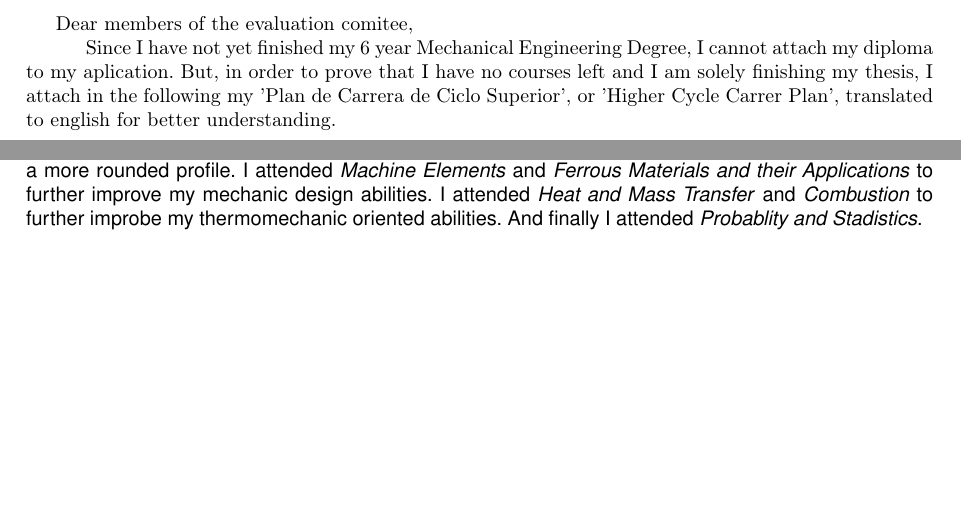
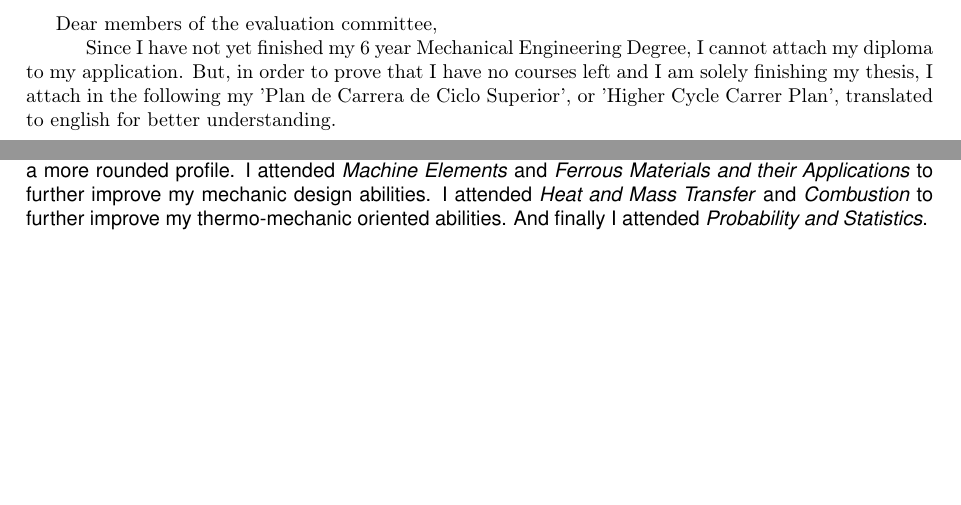
Before and after one commit to jteich99/curriculum_vitae, a LaTeX thesis (english/phd-uppsala-meteorology/diploma/diploma-Teich-Juan-Ignacio.tex): two parts of pages 1 and 4 of 6, joined at a grey line, cut so that both start at the same text. Compiled offline with pdfLaTeX.

Commit message:
spell checks

```diff
--- a/english/phd-uppsala-meteorology/diploma/diploma-Teich-Juan-Ignacio.tex
+++ b/english/phd-uppsala-meteorology/diploma/diploma-Teich-Juan-Ignacio.tex
@@ -1,7 +1,7 @@
 \documentclass{article}
 \usepackage[utf8]{inputenc} %tipo de letra
 
-\usepackage[spanish,es-nodecimaldot]{babel} %idioma
+\usepackage[english]{babel} %idioma
 \usepackage{graphicx}
 \usepackage{mathtools}
 \usepackage{float}
@@ -137,9 +137,9 @@ urlcolor=black           % color of external links
 \fontfamily{phv}
 \pagestyle{empty}
 
-Dear members of the evaluation comitee,
+Dear members of the evaluation committee,
 
-\indent \indent Since I have not yet finished my 6 year Mechanical Engineering Degree, I cannot attach my diploma to my aplication. But, in order to prove that I have no courses left and I am solely finishing my thesis, I attach in the following my 'Plan de Carrera de Ciclo Superior', or 'Higher Cycle Carrer Plan', translated to english for better understanding.
+\indent \indent Since I have not yet finished my 6 year Mechanical Engineering Degree, I cannot attach my diploma to my application. But, in order to prove that I have no courses left and I am solely finishing my thesis, I attach in the following my 'Plan de Carrera de Ciclo Superior', or 'Higher Cycle Carrer Plan', translated to english for better understanding.
 
 
 \newpage
@@ -212,7 +212,7 @@ Dear members of the evaluation comitee,
 
 Mechanical Engineer with orientation towards numeric simulation. The elective courses were chosen due to my interest in the previously mentioned orientation, carrying out all possible courses: \textit{Introduction to the Finite Element Method}, \textit{Introduction to Tensorial Analysis}, \textit{Continuum Mechanics}, {Advanced Finite Elements} and {Advanced Finite Elements in Fluid Mechanics}. This courses, alongside \textit{Fluid Mechanics} will be the key for the development of the Mechanical Engineering Thesis.
 
-On the other side, I complemented my profile with courses with varied orientations in other to have a more rounded profile. I attended \textit{Machine Elements} and \textit{Ferrous Materials and their Applications} to further improve my mechanic design abilities. I attended \textit{Heat and Mass Transfer} and \textit{Combustion} to further improbe my thermomechanic oriented abilities. And finally I attended \textit{Probablity and Stadistics}.
+On the other side, I complemented my profile with courses with varied orientations in other to have a more rounded profile. I attended \textit{Machine Elements} and \textit{Ferrous Materials and their Applications} to further improve my mechanic design abilities. I attended \textit{Heat and Mass Transfer} and \textit{Combustion} to further improve my thermo-mechanic oriented abilities. And finally I attended \textit{Probability and Statistics}.
 
 % Ingeniero Mecánico con orientación a la simulación por métodos numéricos. Las materias optativas fueron elegidas por mi interés en la orientación mencionada, desarrollando todas las materias optativas disponibles al respecto: \textit{Intro. al Método de los Elementos Finitos (67.58)}, \textit{Intro al Análisis Tensorial (67.60)}, \textit{Mecánica del Continuo (67.59)}, \textit{Elementos Finitos Avanzados (67.62)} y \textit{Elementos Finitos Avanzados en la Mecánica de Fluidos (67.57)}. Estas materias, en conjunto con \textit{Mecánica de los Fluidos} facilitarán el desarrollo de la TIM.
 
```
Also changed, not shown: english/phd-uppsala-meteorology/diploma/historia_academica.csv (+1 -1 lines), english/phd-uppsala-meteorology/diploma/optativas.csv (+1 -1 lines), english/phd-uppsala-meteorology/diploma/diploma-Teich-Juan-Ignacio.pdf, english/phd-uppsala-meteorology/diploma/diploma-Teich-Juan-Ignacio.tex (4 more changed lines).
